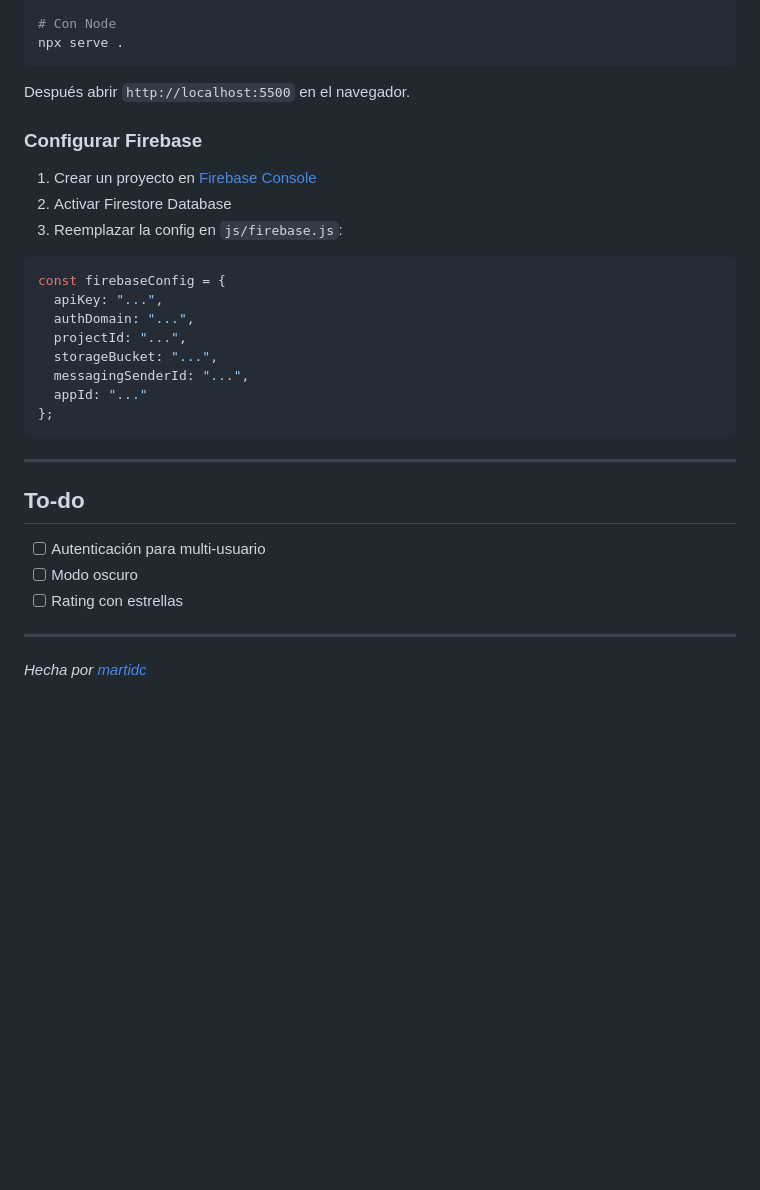
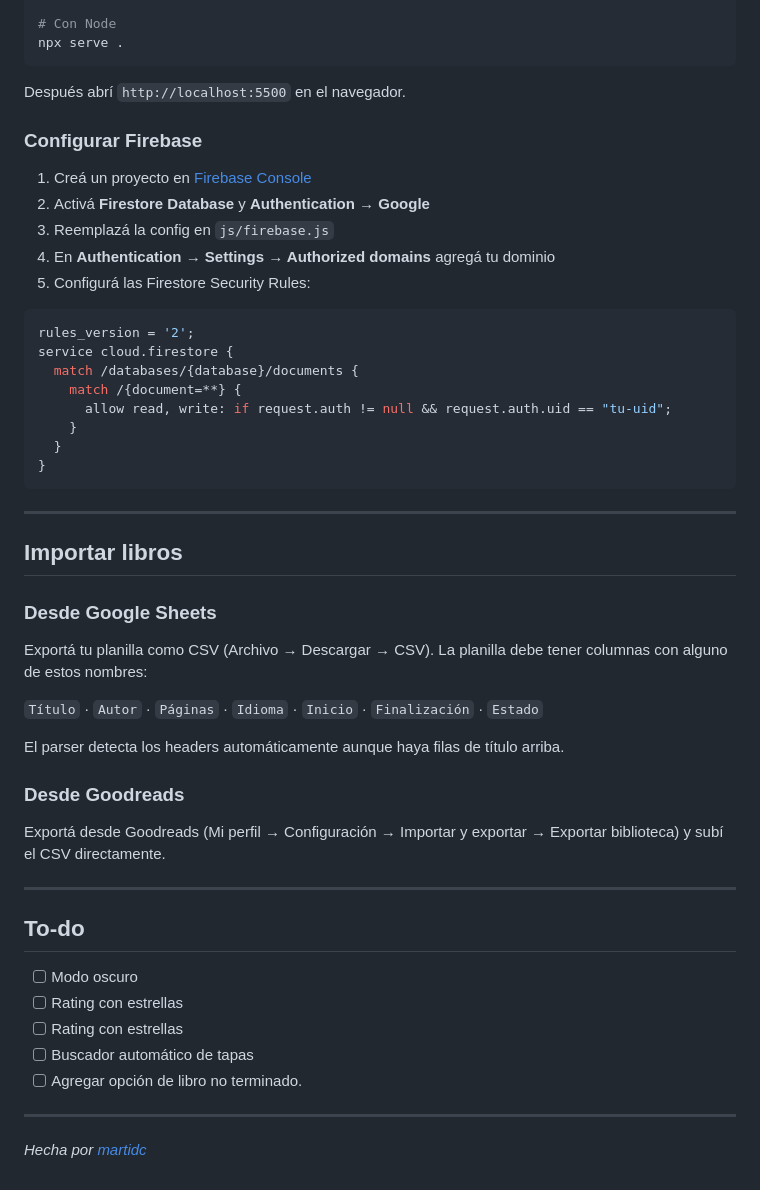
Before and after one commit to martidc/tracker-libros, a Markdown page: readme.md, the part around one of its changes. Rendered like a GitHub page; blank space fills up the shorter version.

Commit message:
actualización del readme

````diff
--- a/readme.md
+++ b/readme.md
@@ -84,32 +89,50 @@ python -m http.server 5500
 npx serve .
 ```
 
-Después abrir `http://localhost:5500` en el navegador.
+Después abrí `http://localhost:5500` en el navegador.
 
 ### Configurar Firebase
 
-1. Crear un proyecto en [Firebase Console](https://console.firebase.google.com)
-2. Activar Firestore Database
-3. Reemplazar la config en `js/firebase.js`:
+1. Creá un proyecto en [Firebase Console](https://console.firebase.google.com)
+2. Activá **Firestore Database** y **Authentication → Google**
+3. Reemplazá la config en `js/firebase.js`
+4. En **Authentication → Settings → Authorized domains** agregá tu dominio
+5. Configurá las Firestore Security Rules:
 
 ```js
-const firebaseConfig = {
-  apiKey: "...",
-  authDomain: "...",
-  projectId: "...",
-  storageBucket: "...",
-  messagingSenderId: "...",
-  appId: "..."
-};
+rules_version = '2';
+service cloud.firestore {
+  match /databases/{database}/documents {
+    match /{document=**} {
+      allow read, write: if request.auth != null && request.auth.uid == "tu-uid";
+    }
+  }
+}
 ```
+
+---
+
+## Importar libros
+
+### Desde Google Sheets
+Exportá tu planilla como CSV (Archivo → Descargar → CSV). La planilla debe tener columnas con alguno de estos nombres:
+
+`Título` · `Autor` · `Páginas` · `Idioma` · `Inicio` · `Finalización` · `Estado`
+
+El parser detecta los headers automáticamente aunque haya filas de título arriba.
+
+### Desde Goodreads
+Exportá desde Goodreads (Mi perfil → Configuración → Importar y exportar → Exportar biblioteca) y subí el CSV directamente.
 
 ---
 
 ## To-do
 
-- [ ] Autenticación para multi-usuario
 - [ ] Modo oscuro
 - [ ] Rating con estrellas
+- [ ] Rating con estrellas
+- [ ] Buscador automático de tapas
+- [ ] Agregar opción de libro no terminado.
 
 ---
 
````
Also changed, not shown: other parts of readme.md (+23 -18 lines).
